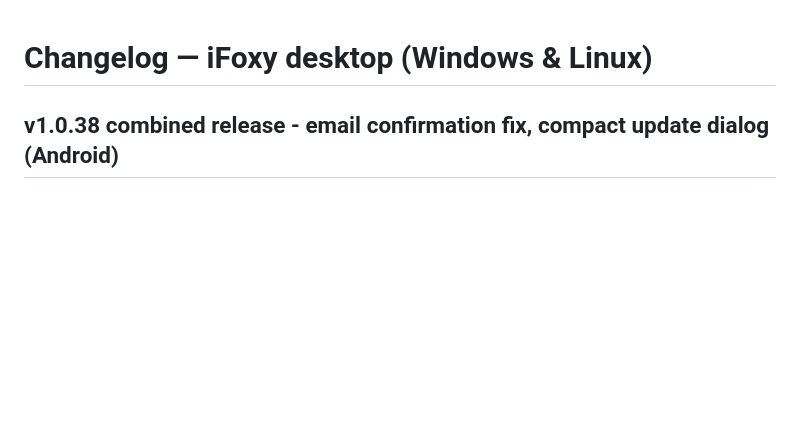
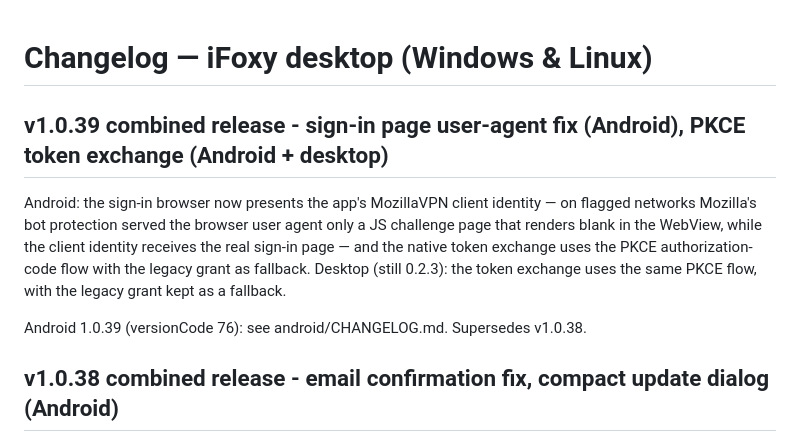
Before and after one commit to PishiKuchulu/iFoxy, a Markdown page: CHANGELOG.md, the part around the change. Drawn GitHub-style; blank space fills up the shorter version.

Commit message:
Bump Android to 1.0.39 (vc76) + changelogs for the sign-in user-agent fix and the PKCE token exchange

```diff
--- a/CHANGELOG.md
+++ b/CHANGELOG.md
@@ -1,4 +1,19 @@
 # Changelog — iFoxy desktop (Windows & Linux)
+
+## v1.0.39 combined release - sign-in page user-agent fix (Android), PKCE token exchange (Android + desktop)
+
+Android: the sign-in browser now presents the app's
+MozillaVPN client identity — on flagged networks Mozilla's
+bot protection served the browser user agent only a JS
+challenge page that renders blank in the WebView, while the
+client identity receives the real sign-in page — and the
+native token exchange uses the PKCE authorization-code
+flow with the legacy grant as fallback.
+Desktop (still 0.2.3): the token exchange uses the same
+PKCE flow, with the legacy grant kept as a fallback.
+
+Android 1.0.39 (versionCode 76): see android/CHANGELOG.md.
+Supersedes v1.0.38.
 
 ## v1.0.38 combined release - email confirmation fix, compact update dialog (Android)
 
```
